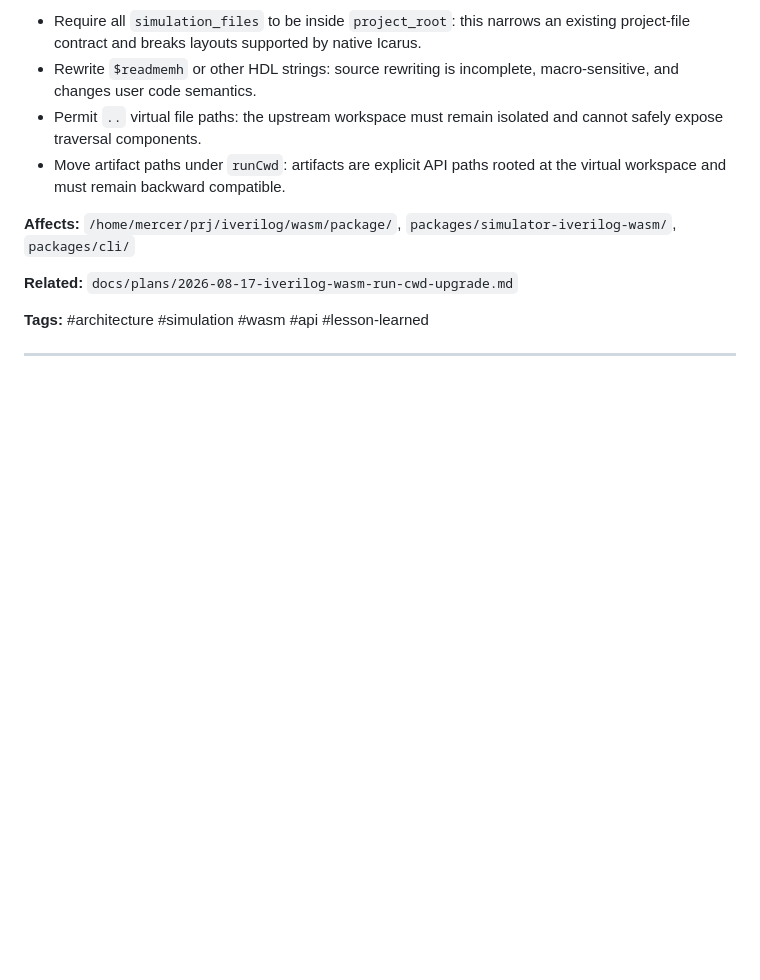
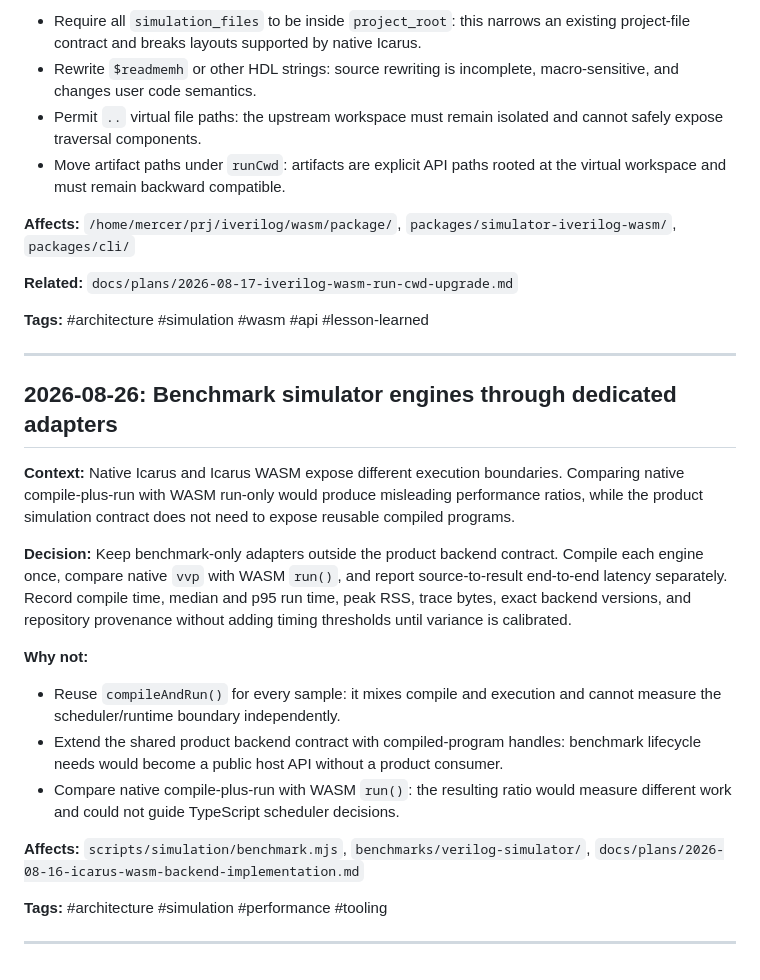
Before and after one commit to AlexMercer12138/VeriFlow, a Markdown page: docs/DECISIONS.md, the part around the change. GitHub-like rendering; blank space fills up the shorter version.

Commit message:
docs: record simulator benchmark boundary

```diff
--- a/docs/DECISIONS.md
+++ b/docs/DECISIONS.md
@@ -342,3 +342,33 @@ passes the mapped `project_root` as `runCwd`.
 **Tags:** #architecture #simulation #wasm #api #lesson-learned
 
 ---
+
+## 2026-08-26: Benchmark simulator engines through dedicated adapters
+
+**Context:** Native Icarus and Icarus WASM expose different execution
+boundaries. Comparing native compile-plus-run with WASM run-only would produce
+misleading performance ratios, while the product simulation contract does not
+need to expose reusable compiled programs.
+
+**Decision:** Keep benchmark-only adapters outside the product backend
+contract. Compile each engine once, compare native `vvp` with WASM `run()`, and
+report source-to-result end-to-end latency separately. Record compile time,
+median and p95 run time, peak RSS, trace bytes, exact backend versions, and
+repository provenance without adding timing thresholds until variance is
+calibrated.
+
+**Why not:**
+- Reuse `compileAndRun()` for every sample: it mixes compile and execution and
+  cannot measure the scheduler/runtime boundary independently.
+- Extend the shared product backend contract with compiled-program handles:
+  benchmark lifecycle needs would become a public host API without a product
+  consumer.
+- Compare native compile-plus-run with WASM `run()`: the resulting ratio would
+  measure different work and could not guide TypeScript scheduler decisions.
+
+**Affects:** `scripts/simulation/benchmark.mjs`,
+`benchmarks/verilog-simulator/`, `docs/plans/2026-08-16-icarus-wasm-backend-implementation.md`
+
+**Tags:** #architecture #simulation #performance #tooling
+
+---
```
